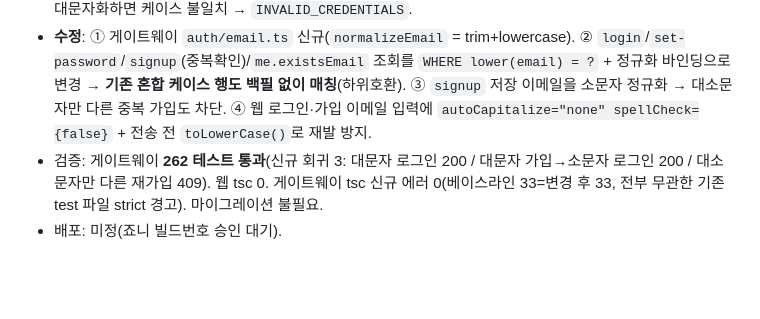
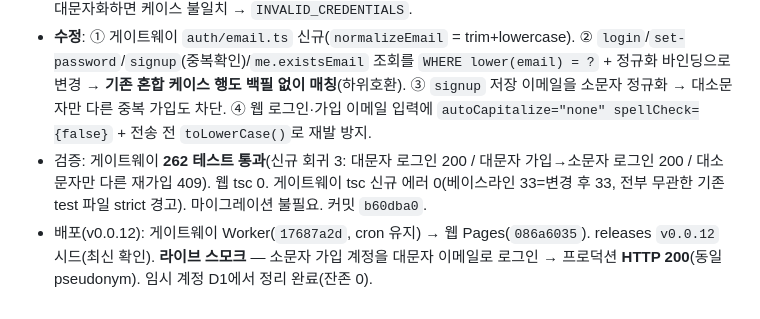
Before and after one commit to johnnie010320-cmd/chronoshealth, a Markdown page: docs/journal/2026-W25.md, the part around the change. Drawn GitHub-style; blank space fills up the shorter version.

Commit message:
docs(journal): 이메일 대소문자 로그인 수정 v0.0.12 배포 기록
게이트웨이 17687a2d / 웹 086a6035 / releases v0.0.12.
라이브 스모크: 대문자 이메일 로그인 200, 임시 계정 정리 완료.

Co-Authored-By: Claude Opus 4.8 <noreply@anthropic.com>

```diff
--- a/docs/journal/2026-W25.md
+++ b/docs/journal/2026-W25.md
@@ -181,5 +181,5 @@
 - **증상(죠니)**: PC 마이크로소프트 엣지에서는 로그인되는데, 동일 로그인 정보로 휴대폰 크롬에서는 로그인 안 됨.
 - **원인(코드 실측)**: 인증 경로에 이메일 정규화가 전혀 없음. 가입 시 `signup.ts`가 입력 이메일을 **타이핑된 케이스 그대로 저장**, 로그인 `login.ts`/`set-password.ts`는 `WHERE email = ?`로 **대소문자 구분** 조회. 이미 `beta/pseudonym.ts`에 `normalizeEmail`이 있고 `me/storage.existsEmail`은 입력만 소문자화하는 등 코드 내 처리 비일관. → PC는 저장 케이스 그대로 입력돼 일치하지만, 휴대폰 키보드가 이메일 첫 글자를 자동 대문자화하면 케이스 불일치 → `INVALID_CREDENTIALS`.
 - **수정**: ① 게이트웨이 `auth/email.ts` 신규(`normalizeEmail` = trim+lowercase). ② `login`/`set-password`/`signup`(중복확인)/`me.existsEmail` 조회를 `WHERE lower(email) = ?` + 정규화 바인딩으로 변경 → **기존 혼합 케이스 행도 백필 없이 매칭**(하위호환). ③ `signup` 저장 이메일을 소문자 정규화 → 대소문자만 다른 중복 가입도 차단. ④ 웹 로그인·가입 이메일 입력에 `autoCapitalize="none" spellCheck={false}` + 전송 전 `toLowerCase()`로 재발 방지.
-- 검증: 게이트웨이 **262 테스트 통과**(신규 회귀 3: 대문자 로그인 200 / 대문자 가입→소문자 로그인 200 / 대소문자만 다른 재가입 409). 웹 tsc 0. 게이트웨이 tsc 신규 에러 0(베이스라인 33=변경 후 33, 전부 무관한 기존 test 파일 strict 경고). 마이그레이션 불필요.
-- 배포: 미정(죠니 빌드번호 승인 대기).
+- 검증: 게이트웨이 **262 테스트 통과**(신규 회귀 3: 대문자 로그인 200 / 대문자 가입→소문자 로그인 200 / 대소문자만 다른 재가입 409). 웹 tsc 0. 게이트웨이 tsc 신규 에러 0(베이스라인 33=변경 후 33, 전부 무관한 기존 test 파일 strict 경고). 마이그레이션 불필요. 커밋 `b60dba0`.
+- 배포(v0.0.12): 게이트웨이 Worker(`17687a2d`, cron 유지) → 웹 Pages(`086a6035`). releases `v0.0.12` 시드(최신 확인). **라이브 스모크** — 소문자 가입 계정을 대문자 이메일로 로그인 → 프로덕션 **HTTP 200**(동일 pseudonym). 임시 계정 D1에서 정리 완료(잔존 0).
```
